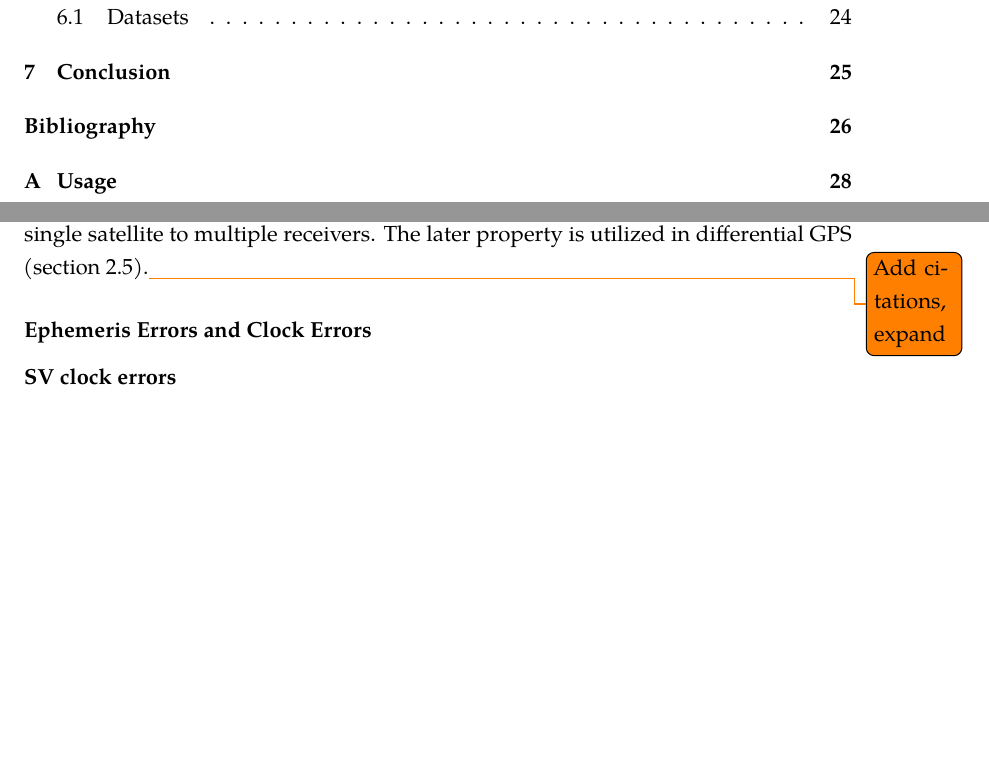
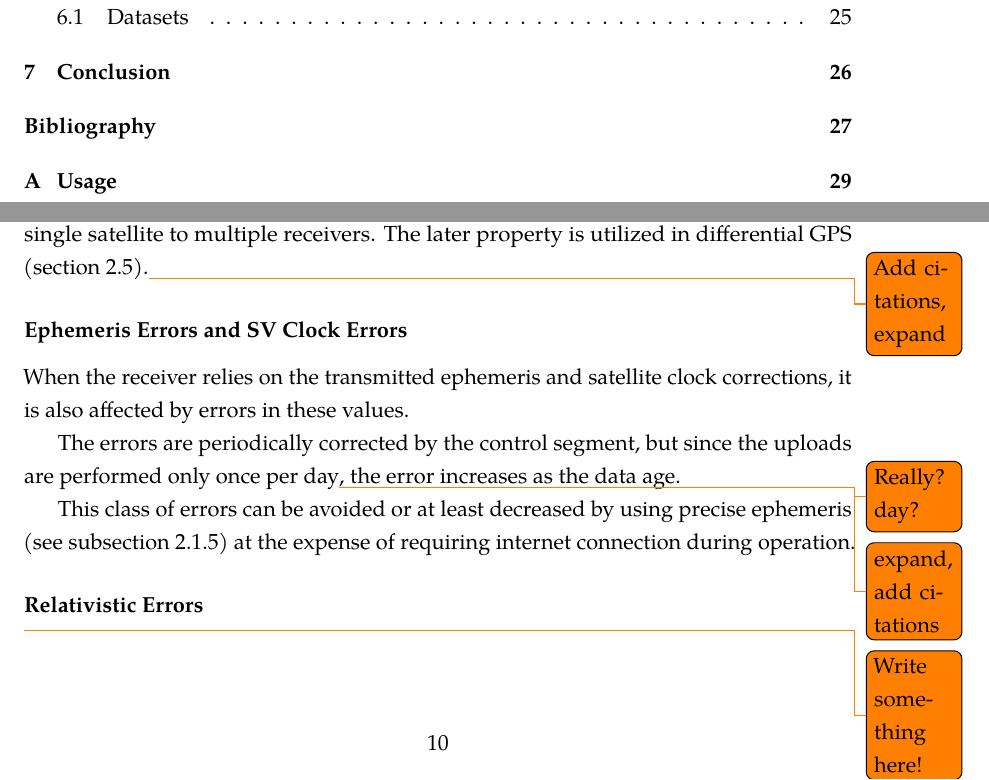
Before and after one commit to bluecube/thesis, a LaTeX thesis (text/thesis.tex, which reads text/tex/gps.tex): two parts of pages 5 and 16 of 35 before the commit and two parts of pages 5 and 16 of 36 after it, joined at a grey line, cut so that both start at the same text, the shorter picture padded with empty space. Compiled offline with pdfLaTeX.

Commit message:
text: Started ephemeris errors.

```diff
--- a/text/tex/gps.tex
+++ b/text/tex/gps.tex
@@ -437,8 +437,20 @@ from a single satellite to multiple receivers.
 The later property is utilized in differential GPS (\autoref{sec:dgps}).\todo{Add citations, expand}
 
 
-\subsubsection{Ephemeris Errors and Clock Errors}
-\subsubsection{SV clock errors}
+\subsubsection{Ephemeris Errors and SV Clock Errors}
+
+When the receiver relies on the transmitted ephemeris and satellite clock corrections,
+it is also affected by errors in these values.
+
+The errors are periodically corrected by the control segment, but since the uploads are performed
+only once per day\todo{Really? day?}, the error increases as the data age.
+\todo{expand, add citations}
+
+This class of errors can be avoided or at least decreased by using precise ephemeris (see \autoref{sec:gps-ephemeris})
+at the expense of requiring internet connection during operation.
+
+\subsubsection{Relativistic Errors}
+\todo{Write something here!}
 
 \subsection{Dilution of Precision}
 \label{sec:gps-dop}
```
